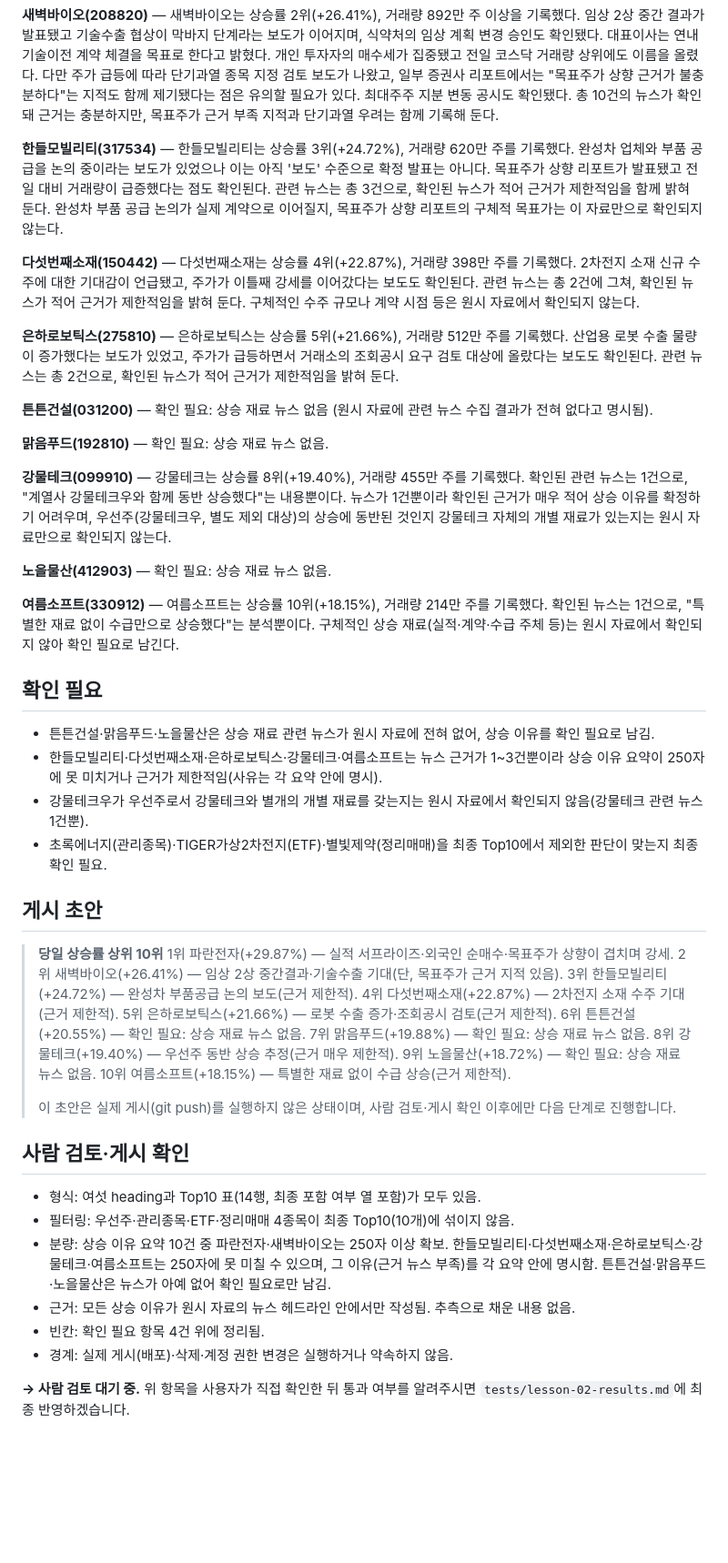
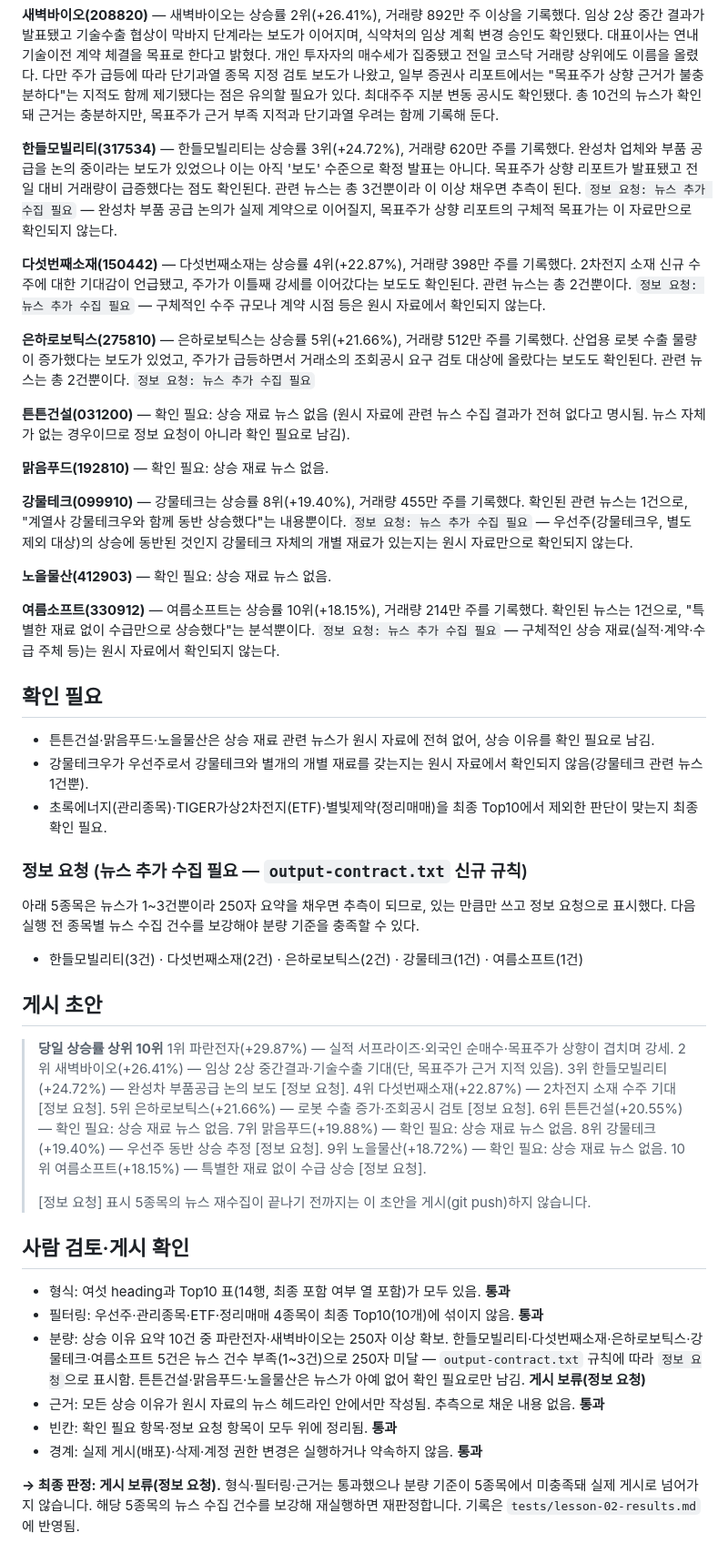
Before and after one commit to MANZO-droid/manzo-site, a Markdown page: 03-output/N-01-result.md, the part around one of its changes. Shown at 91% size. GitHub-like rendering; blank space fills up the shorter version.

Commit message:
docs: N-01/N-02 결과 초안을 정보 요청 규칙에 맞춰 다듬음
뉴스 1~3건뿐인 5종목(한들모빌리티·다섯번째소재·은하로보틱스·강물테크·여름소프트)의
상승 이유 요약에 output-contract.txt의 새 "정보 요청" 표기를 반영하고,
사람 검토·게시 확인 절을 게시 보류(정보 요청) 최종 판정으로 갱신.

```diff
--- a/03-output/N-01-result.md
+++ b/03-output/N-01-result.md
@@ -36,49 +36,52 @@
 
 **새벽바이오(208820)** — 새벽바이오는 상승률 2위(+26.41%), 거래량 892만 주 이상을 기록했다. 임상 2상 중간 결과가 발표됐고 기술수출 협상이 막바지 단계라는 보도가 이어지며, 식약처의 임상 계획 변경 승인도 확인됐다. 대표이사는 연내 기술이전 계약 체결을 목표로 한다고 밝혔다. 개인 투자자의 매수세가 집중됐고 전일 코스닥 거래량 상위에도 이름을 올렸다. 다만 주가 급등에 따라 단기과열 종목 지정 검토 보도가 나왔고, 일부 증권사 리포트에서는 "목표주가 상향 근거가 불충분하다"는 지적도 함께 제기됐다는 점은 유의할 필요가 있다. 최대주주 지분 변동 공시도 확인됐다. 총 10건의 뉴스가 확인돼 근거는 충분하지만, 목표주가 근거 부족 지적과 단기과열 우려는 함께 기록해 둔다.
 
-**한들모빌리티(317534)** — 한들모빌리티는 상승률 3위(+24.72%), 거래량 620만 주를 기록했다. 완성차 업체와 부품 공급을 논의 중이라는 보도가 있었으나 이는 아직 '보도' 수준으로 확정 발표는 아니다. 목표주가 상향 리포트가 발표됐고 전일 대비 거래량이 급증했다는 점도 확인된다. 관련 뉴스는 총 3건으로, 확인된 뉴스가 적어 근거가 제한적임을 함께 밝혀 둔다. 완성차 부품 공급 논의가 실제 계약으로 이어질지, 목표주가 상향 리포트의 구체적 목표가는 이 자료만으로 확인되지 않는다.
+**한들모빌리티(317534)** — 한들모빌리티는 상승률 3위(+24.72%), 거래량 620만 주를 기록했다. 완성차 업체와 부품 공급을 논의 중이라는 보도가 있었으나 이는 아직 '보도' 수준으로 확정 발표는 아니다. 목표주가 상향 리포트가 발표됐고 전일 대비 거래량이 급증했다는 점도 확인된다. 관련 뉴스는 총 3건뿐이라 이 이상 채우면 추측이 된다. `정보 요청: 뉴스 추가 수집 필요` — 완성차 부품 공급 논의가 실제 계약으로 이어질지, 목표주가 상향 리포트의 구체적 목표가는 이 자료만으로 확인되지 않는다.
 
-**다섯번째소재(150442)** — 다섯번째소재는 상승률 4위(+22.87%), 거래량 398만 주를 기록했다. 2차전지 소재 신규 수주에 대한 기대감이 언급됐고, 주가가 이틀째 강세를 이어갔다는 보도도 확인된다. 관련 뉴스는 총 2건에 그쳐, 확인된 뉴스가 적어 근거가 제한적임을 밝혀 둔다. 구체적인 수주 규모나 계약 시점 등은 원시 자료에서 확인되지 않는다.
+**다섯번째소재(150442)** — 다섯번째소재는 상승률 4위(+22.87%), 거래량 398만 주를 기록했다. 2차전지 소재 신규 수주에 대한 기대감이 언급됐고, 주가가 이틀째 강세를 이어갔다는 보도도 확인된다. 관련 뉴스는 총 2건뿐이다. `정보 요청: 뉴스 추가 수집 필요` — 구체적인 수주 규모나 계약 시점 등은 원시 자료에서 확인되지 않는다.
 
-**은하로보틱스(275810)** — 은하로보틱스는 상승률 5위(+21.66%), 거래량 512만 주를 기록했다. 산업용 로봇 수출 물량이 증가했다는 보도가 있었고, 주가가 급등하면서 거래소의 조회공시 요구 검토 대상에 올랐다는 보도도 확인된다. 관련 뉴스는 총 2건으로, 확인된 뉴스가 적어 근거가 제한적임을 밝혀 둔다.
+**은하로보틱스(275810)** — 은하로보틱스는 상승률 5위(+21.66%), 거래량 512만 주를 기록했다. 산업용 로봇 수출 물량이 증가했다는 보도가 있었고, 주가가 급등하면서 거래소의 조회공시 요구 검토 대상에 올랐다는 보도도 확인된다. 관련 뉴스는 총 2건뿐이다. `정보 요청: 뉴스 추가 수집 필요`
 
-**튼튼건설(031200)** — 확인 필요: 상승 재료 뉴스 없음 (원시 자료에 관련 뉴스 수집 결과가 전혀 없다고 명시됨).
+**튼튼건설(031200)** — 확인 필요: 상승 재료 뉴스 없음 (원시 자료에 관련 뉴스 수집 결과가 전혀 없다고 명시됨. 뉴스 자체가 없는 경우이므로 정보 요청이 아니라 확인 필요로 남김).
 
 **맑음푸드(192810)** — 확인 필요: 상승 재료 뉴스 없음.
 
-**강물테크(099910)** — 강물테크는 상승률 8위(+19.40%), 거래량 455만 주를 기록했다. 확인된 관련 뉴스는 1건으로, "계열사 강물테크우와 함께 동반 상승했다"는 내용뿐이다. 뉴스가 1건뿐이라 확인된 근거가 매우 적어 상승 이유를 확정하기 어려우며, 우선주(강물테크우, 별도 제외 대상)의 상승에 동반된 것인지 강물테크 자체의 개별 재료가 있는지는 원시 자료만으로 확인되지 않는다.
+**강물테크(099910)** — 강물테크는 상승률 8위(+19.40%), 거래량 455만 주를 기록했다. 확인된 관련 뉴스는 1건으로, "계열사 강물테크우와 함께 동반 상승했다"는 내용뿐이다. `정보 요청: 뉴스 추가 수집 필요` — 우선주(강물테크우, 별도 제외 대상)의 상승에 동반된 것인지 강물테크 자체의 개별 재료가 있는지는 원시 자료만으로 확인되지 않는다.
 
 **노을물산(412903)** — 확인 필요: 상승 재료 뉴스 없음.
 
-**여름소프트(330912)** — 여름소프트는 상승률 10위(+18.15%), 거래량 214만 주를 기록했다. 확인된 뉴스는 1건으로, "특별한 재료 없이 수급만으로 상승했다"는 분석뿐이다. 구체적인 상승 재료(실적·계약·수급 주체 등)는 원시 자료에서 확인되지 않아 확인 필요로 남긴다.
+**여름소프트(330912)** — 여름소프트는 상승률 10위(+18.15%), 거래량 214만 주를 기록했다. 확인된 뉴스는 1건으로, "특별한 재료 없이 수급만으로 상승했다"는 분석뿐이다. `정보 요청: 뉴스 추가 수집 필요` — 구체적인 상승 재료(실적·계약·수급 주체 등)는 원시 자료에서 확인되지 않는다.
 
 ## 확인 필요
 - 튼튼건설·맑음푸드·노을물산은 상승 재료 관련 뉴스가 원시 자료에 전혀 없어, 상승 이유를 확인 필요로 남김.
-- 한들모빌리티·다섯번째소재·은하로보틱스·강물테크·여름소프트는 뉴스 근거가 1~3건뿐이라 상승 이유 요약이 250자에 못 미치거나 근거가 제한적임(사유는 각 요약 안에 명시).
 - 강물테크우가 우선주로서 강물테크와 별개의 개별 재료를 갖는지는 원시 자료에서 확인되지 않음(강물테크 관련 뉴스 1건뿐).
 - 초록에너지(관리종목)·TIGER가상2차전지(ETF)·별빛제약(정리매매)을 최종 Top10에서 제외한 판단이 맞는지 최종 확인 필요.
+
+### 정보 요청 (뉴스 추가 수집 필요 — `output-contract.txt` 신규 규칙)
+아래 5종목은 뉴스가 1~3건뿐이라 250자 요약을 채우면 추측이 되므로, 있는 만큼만 쓰고 정보 요청으로 표시했다. 다음 실행 전 종목별 뉴스 수집 건수를 보강해야 분량 기준을 충족할 수 있다.
+- 한들모빌리티(3건) · 다섯번째소재(2건) · 은하로보틱스(2건) · 강물테크(1건) · 여름소프트(1건)
 
 ## 게시 초안
 > **당일 상승률 상위 10위**
 > 1위 파란전자(+29.87%) — 실적 서프라이즈·외국인 순매수·목표주가 상향이 겹치며 강세.
 > 2위 새벽바이오(+26.41%) — 임상 2상 중간결과·기술수출 기대(단, 목표주가 근거 지적 있음).
-> 3위 한들모빌리티(+24.72%) — 완성차 부품공급 논의 보도(근거 제한적).
-> 4위 다섯번째소재(+22.87%) — 2차전지 소재 수주 기대(근거 제한적).
-> 5위 은하로보틱스(+21.66%) — 로봇 수출 증가·조회공시 검토(근거 제한적).
+> 3위 한들모빌리티(+24.72%) — 완성차 부품공급 논의 보도 [정보 요청].
+> 4위 다섯번째소재(+22.87%) — 2차전지 소재 수주 기대 [정보 요청].
+> 5위 은하로보틱스(+21.66%) — 로봇 수출 증가·조회공시 검토 [정보 요청].
 > 6위 튼튼건설(+20.55%) — 확인 필요: 상승 재료 뉴스 없음.
 > 7위 맑음푸드(+19.88%) — 확인 필요: 상승 재료 뉴스 없음.
-> 8위 강물테크(+19.40%) — 우선주 동반 상승 추정(근거 매우 제한적).
+> 8위 강물테크(+19.40%) — 우선주 동반 상승 추정 [정보 요청].
 > 9위 노을물산(+18.72%) — 확인 필요: 상승 재료 뉴스 없음.
-> 10위 여름소프트(+18.15%) — 특별한 재료 없이 수급 상승(근거 제한적).
+> 10위 여름소프트(+18.15%) — 특별한 재료 없이 수급 상승 [정보 요청].
 >
-> 이 초안은 실제 게시(git push)를 실행하지 않은 상태이며, 사람 검토·게시 확인 이후에만 다음 단계로 진행합니다.
+> [정보 요청] 표시 5종목의 뉴스 재수집이 끝나기 전까지는 이 초안을 게시(git push)하지 않습니다.
 
 ## 사람 검토·게시 확인
-- 형식: 여섯 heading과 Top10 표(14행, 최종 포함 여부 열 포함)가 모두 있음.
-- 필터링: 우선주·관리종목·ETF·정리매매 4종목이 최종 Top10(10개)에 섞이지 않음.
-- 분량: 상승 이유 요약 10건 중 파란전자·새벽바이오는 250자 이상 확보. 한들모빌리티·다섯번째소재·은하로보틱스·강물테크·여름소프트는 250자에 못 미칠 수 있으며, 그 이유(근거 뉴스 부족)를 각 요약 안에 명시함. 튼튼건설·맑음푸드·노을물산은 뉴스가 아예 없어 확인 필요로만 남김.
-- 근거: 모든 상승 이유가 원시 자료의 뉴스 헤드라인 안에서만 작성됨. 추측으로 채운 내용 없음.
-- 빈칸: 확인 필요 항목 4건 위에 정리됨.
-- 경계: 실제 게시(배포)·삭제·계정 권한 변경은 실행하거나 약속하지 않음.
+- 형식: 여섯 heading과 Top10 표(14행, 최종 포함 여부 열 포함)가 모두 있음. **통과**
+- 필터링: 우선주·관리종목·ETF·정리매매 4종목이 최종 Top10(10개)에 섞이지 않음. **통과**
+- 분량: 상승 이유 요약 10건 중 파란전자·새벽바이오는 250자 이상 확보. 한들모빌리티·다섯번째소재·은하로보틱스·강물테크·여름소프트 5건은 뉴스 건수 부족(1~3건)으로 250자 미달 — `output-contract.txt` 규칙에 따라 `정보 요청`으로 표시함. 튼튼건설·맑음푸드·노을물산은 뉴스가 아예 없어 확인 필요로만 남김. **게시 보류(정보 요청)**
+- 근거: 모든 상승 이유가 원시 자료의 뉴스 헤드라인 안에서만 작성됨. 추측으로 채운 내용 없음. **통과**
+- 빈칸: 확인 필요 항목·정보 요청 항목이 모두 위에 정리됨. **통과**
+- 경계: 실제 게시(배포)·삭제·계정 권한 변경은 실행하거나 약속하지 않음. **통과**
 
-**→ 사람 검토 대기 중.** 위 항목을 사용자가 직접 확인한 뒤 통과 여부를 알려주시면 `tests/lesson-02-results.md`에 최종 반영하겠습니다.
+**→ 최종 판정: 게시 보류(정보 요청).** 형식·필터링·근거는 통과했으나 분량 기준이 5종목에서 미충족돼 실제 게시로 넘어가지 않습니다. 해당 5종목의 뉴스 수집 건수를 보강해 재실행하면 재판정합니다. 기록은 `tests/lesson-02-results.md`에 반영됨.
```
Also changed, not shown: other parts of 03-output/N-01-result.md (+2 -2 lines), 03-output/N-02-result.md (+24 -21 lines).
